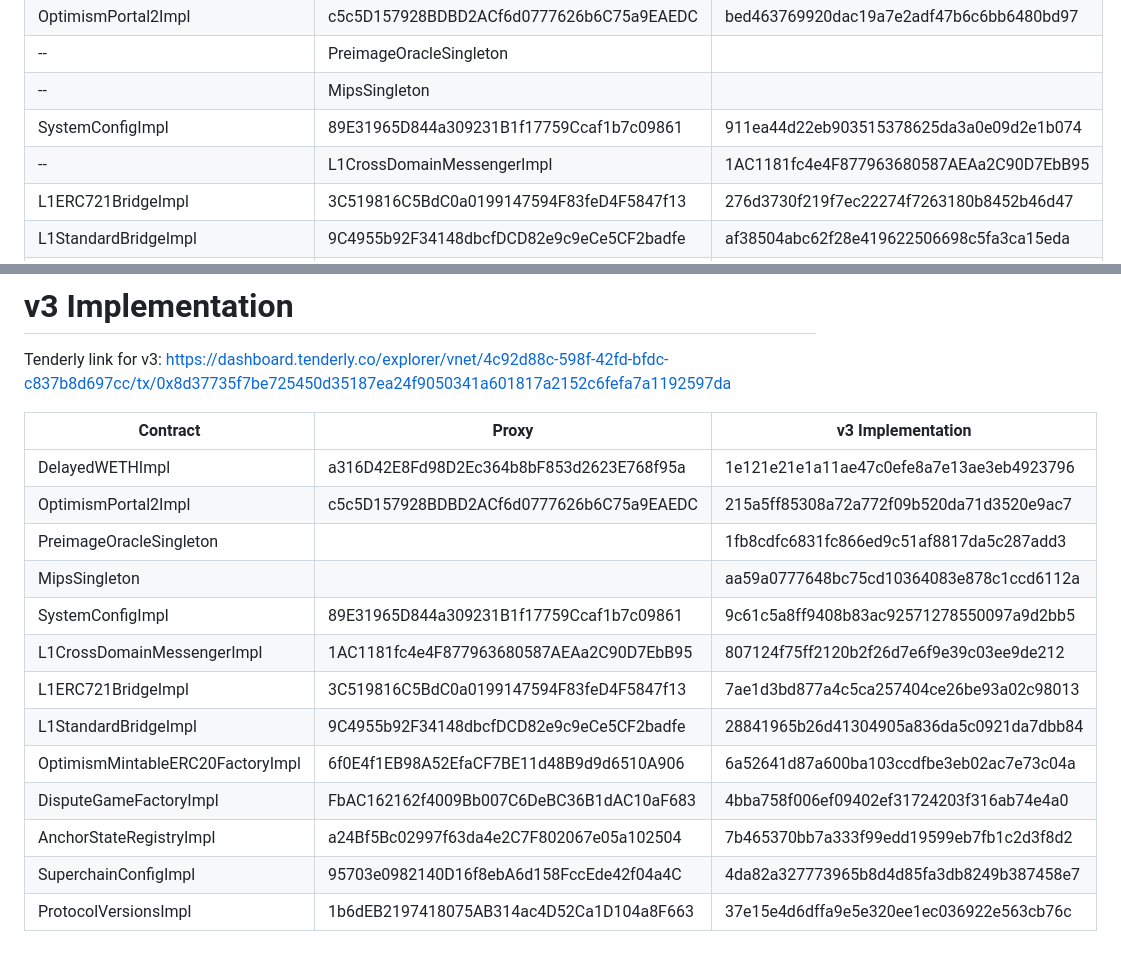
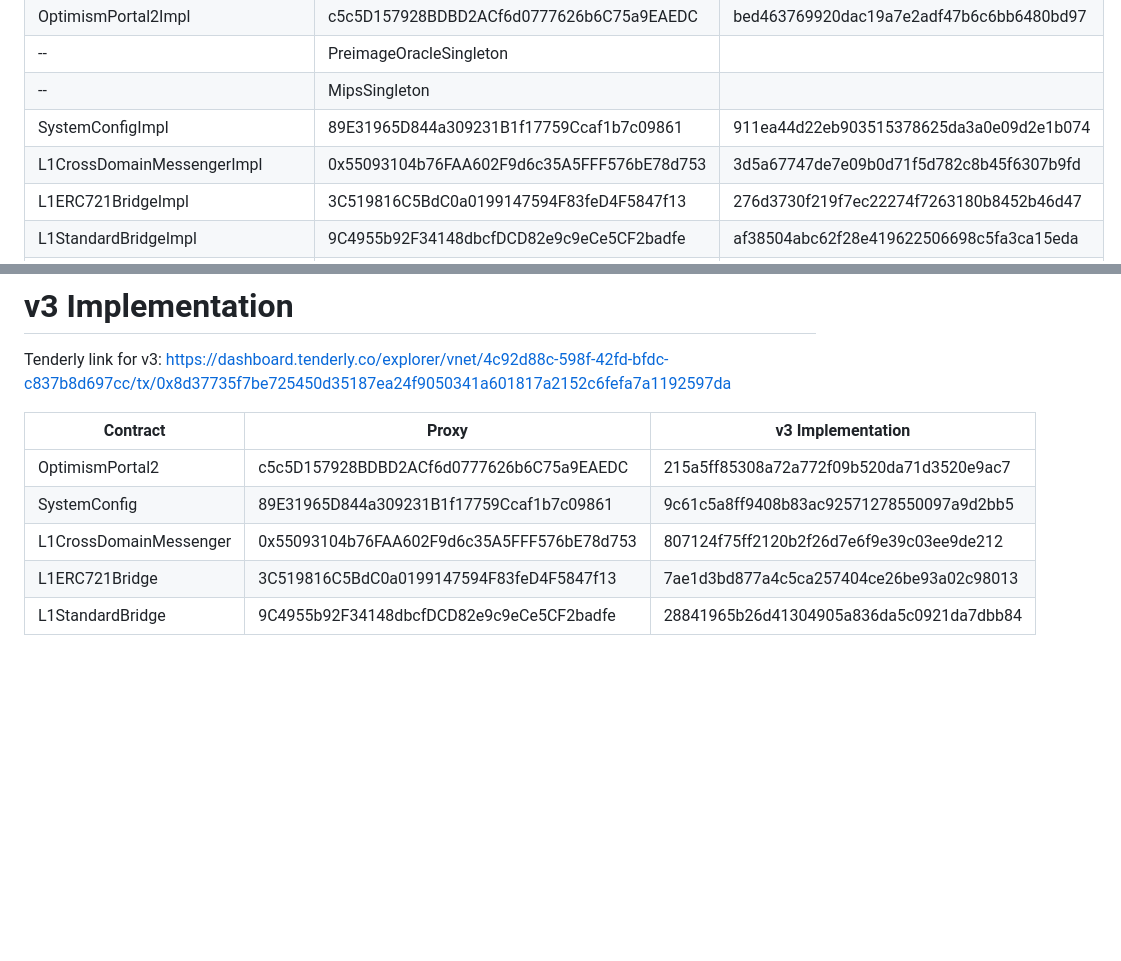
Before and after one commit to celo-org/celo-superchain-ops, a Markdown page: README_tenderly_verification.md, 2 parts joined by grey strips. Rendered like a GitHub page; blank space fills up the shorter version.

Commit message:
V3 manual steps

```diff
--- a/README_tenderly_verification.md
+++ b/README_tenderly_verification.md
@@ -19,7 +19,7 @@ Tenderly link for v2: https://dashboard.tenderly.co/explorer/vnet/4c92d88c-598f-
 --| PreimageOracleSingleton              |                                              | 1fb8cdfc6831fc866ed9c51af8817da5c287add3   |
 -- | MipsSingleton                        |                                              | aa59a0777648bc75cd10364083e878c1ccd6112a   |
 | SystemConfigImpl                     | 89E31965D844a309231B1f17759Ccaf1b7c09861   | 911ea44d22eb903515378625da3a0e09d2e1b074   |
---| L1CrossDomainMessengerImpl           | 1AC1181fc4e4F877963680587AEAa2C90D7EbB95   | 3d5a67747de7e09b0d71f5d782c8b45f6307b9fd   |
+| L1CrossDomainMessengerImpl           | 0x55093104b76FAA602F9d6c35A5FFF576bE78d753   | 3d5a67747de7e09b0d71f5d782c8b45f6307b9fd   |
 | L1ERC721BridgeImpl                   | 3C519816C5BdC0a0199147594F83feD4F5847f13   | 276d3730f219f7ec22274f7263180b8452b46d47   |
 | L1StandardBridgeImpl                 | 9C4955b92F34148dbcfDCD82e9c9eCe5CF2badfe   | af38504abc62f28e419622506698c5fa3ca15eda   |
 | OptimismMintableERC20FactoryImpl     | 6f0E4f1EB98A52EfaCF7BE11d48B9d9d6510A906   | 5493f4677a186f64805fe7317d6993ba4863988f   |
@@ -34,16 +34,8 @@ Tenderly link for v3: https://dashboard.tenderly.co/explorer/vnet/4c92d88c-598f-
 
 | Contract                             | Proxy                                        | v3 Implementation                            |
 | ------------------------------------ | -------------------------------------------- | -------------------------------------------- |
-| DelayedWETHImpl                      | a316D42E8Fd98D2Ec364b8bF853d2623E768f95a   | 1e121e21e1a11ae47c0efe8a7e13ae3eb4923796   |
-| OptimismPortal2Impl                  | c5c5D157928BDBD2ACf6d0777626b6C75a9EAEDC   | 215a5ff85308a72a772f09b520da71d3520e9ac7   |
-| PreimageOracleSingleton              |                                              | 1fb8cdfc6831fc866ed9c51af8817da5c287add3   |
-| MipsSingleton                        |                                              | aa59a0777648bc75cd10364083e878c1ccd6112a   |
-| SystemConfigImpl                     | 89E31965D844a309231B1f17759Ccaf1b7c09861   | 9c61c5a8ff9408b83ac92571278550097a9d2bb5   |
-| L1CrossDomainMessengerImpl           | 1AC1181fc4e4F877963680587AEAa2C90D7EbB95   | 807124f75ff2120b2f26d7e6f9e39c03ee9de212   |
-| L1ERC721BridgeImpl                   | 3C519816C5BdC0a0199147594F83feD4F5847f13   | 7ae1d3bd877a4c5ca257404ce26be93a02c98013   |
-| L1StandardBridgeImpl                 | 9C4955b92F34148dbcfDCD82e9c9eCe5CF2badfe   | 28841965b26d41304905a836da5c0921da7dbb84   |
-| OptimismMintableERC20FactoryImpl     | 6f0E4f1EB98A52EfaCF7BE11d48B9d9d6510A906   | 6a52641d87a600ba103ccdfbe3eb02ac7e73c04a   |
-| DisputeGameFactoryImpl               | FbAC162162f4009Bb007C6DeBC36B1dAC10aF683   | 4bba758f006ef09402ef31724203f316ab74e4a0   |
-| AnchorStateRegistryImpl              | a24Bf5Bc02997f63da4e2C7F802067e05a102504   | 7b465370bb7a333f99edd19599eb7fb1c2d3f8d2   |
-| SuperchainConfigImpl                 | 95703e0982140D16f8ebA6d158FccEde42f04a4C   | 4da82a327773965b8d4d85fa3db8249b387458e7   |
-| ProtocolVersionsImpl                 | 1b6dEB2197418075AB314ac4D52Ca1D104a8F663   | 37e15e4d6dffa9e5e320ee1ec036922e563cb76c   |
+| OptimismPortal2                  | c5c5D157928BDBD2ACf6d0777626b6C75a9EAEDC   | 215a5ff85308a72a772f09b520da71d3520e9ac7   |
+| SystemConfig                     | 89E31965D844a309231B1f17759Ccaf1b7c09861   | 9c61c5a8ff9408b83ac92571278550097a9d2bb5   |
+| L1CrossDomainMessenger           | 0x55093104b76FAA602F9d6c35A5FFF576bE78d753   | 807124f75ff2120b2f26d7e6f9e39c03ee9de212   |
+| L1ERC721Bridge                   | 3C519816C5BdC0a0199147594F83feD4F5847f13   | 7ae1d3bd877a4c5ca257404ce26be93a02c98013   |
+| L1StandardBridge                 | 9C4955b92F34148dbcfDCD82e9c9eCe5CF2badfe   | 28841965b26d41304905a836da5c0921da7dbb84   |
```
